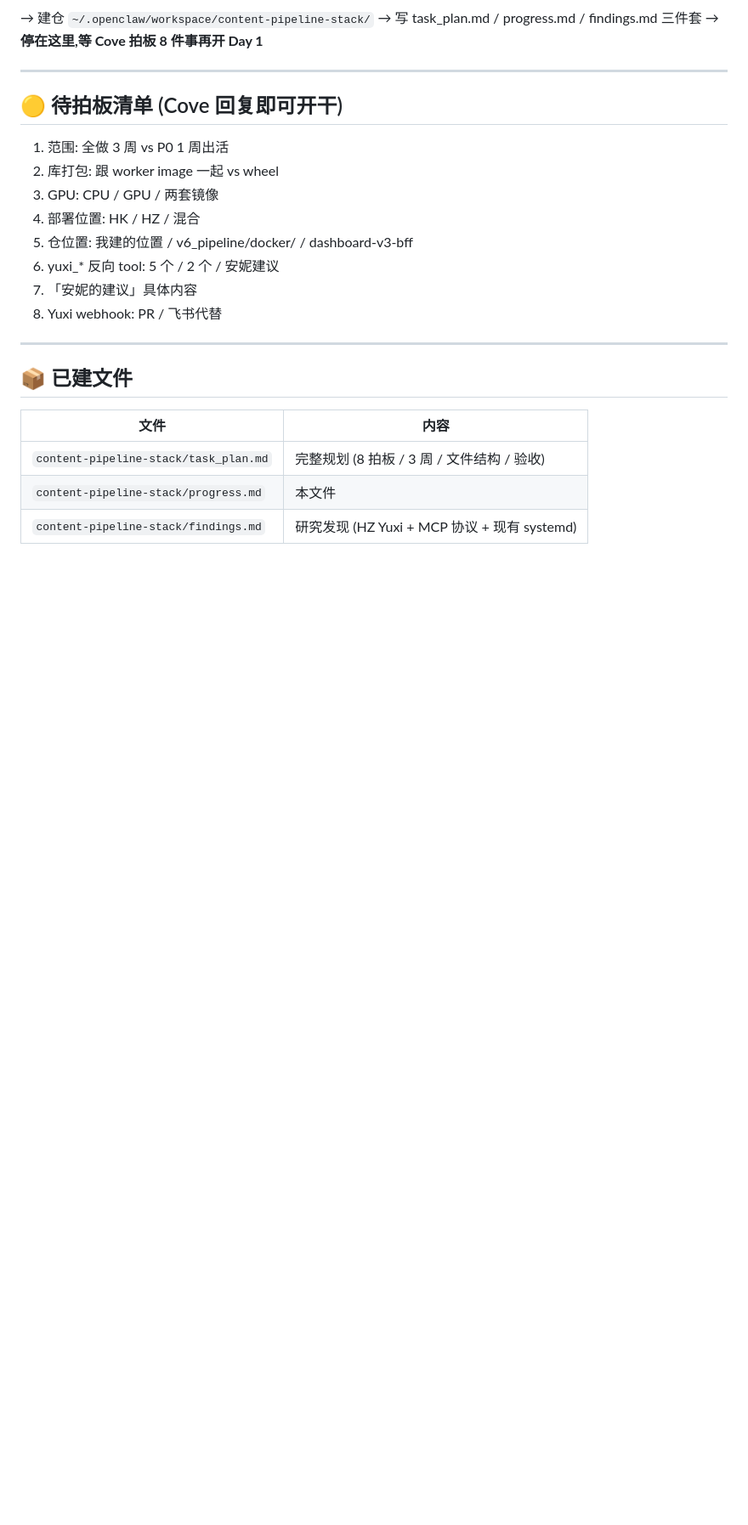
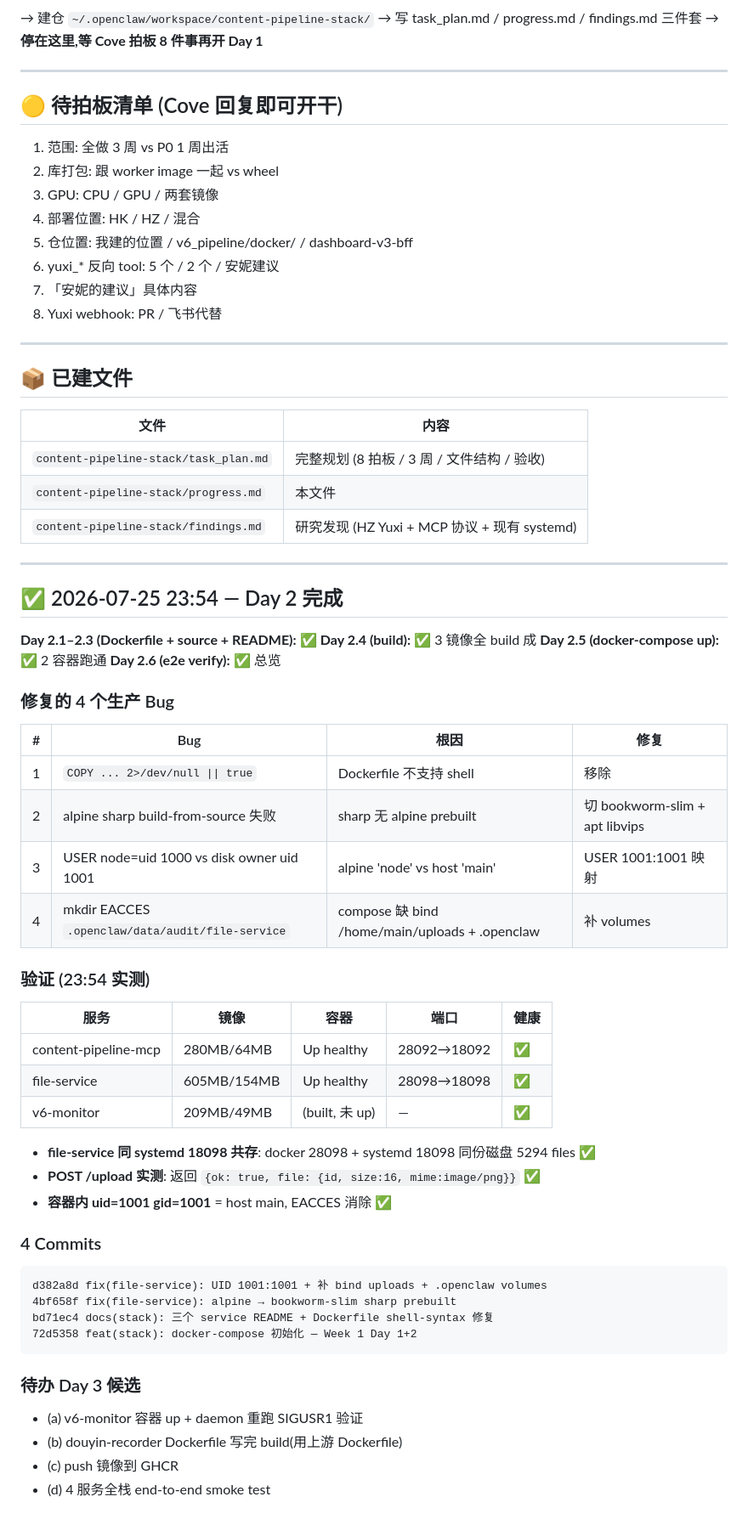
Before and after one commit to yanggray-cmyk/content-pipeline-stack, a Markdown page: progress.md, the part around the change. Shown at 85% size. Drawn GitHub-style; blank space fills up the shorter version.

Commit message:
docs(stack): Day 2 完成 — 4 镜像 + 2 容器跑通 + 4 bug 修复
- content-pipeline-mcp / file-service / v6-monitor 全 build
- file-service + mcp 容器 up + e2e verify
- file-service 跟 systemd 18098 共存同磁盘 5294 files
- POST /upload 真上传成功
- 4 production bug 修复(alpine→bookworm / UID 1001 / bind uploads)

Co-Authored-By: Claude <noreply@anthropic.com>

````diff
--- a/progress.md
+++ b/progress.md
@@ -86,3 +86,48 @@
 | `content-pipeline-stack/task_plan.md` | 完整规划 (8 拍板 / 3 周 / 文件结构 / 验收) |
 | `content-pipeline-stack/progress.md` | 本文件 |
 | `content-pipeline-stack/findings.md` | 研究发现 (HZ Yuxi + MCP 协议 + 现有 systemd) |
+---
+
+## ✅ 2026-07-25 23:54 — Day 2 完成
+
+**Day 2.1–2.3 (Dockerfile + source + README):** ✅
+**Day 2.4 (build):** ✅ 3 镜像全 build 成
+**Day 2.5 (docker-compose up):** ✅ 2 容器跑通
+**Day 2.6 (e2e verify):** ✅ 总览
+
+### 修复的 4 个生产 Bug
+
+| # | Bug | 根因 | 修复 |
+|---|---|---|---|
+| 1 | `COPY ... 2>/dev/null \|\| true` | Dockerfile 不支持 shell | 移除 |
+| 2 | alpine sharp build-from-source 失败 | sharp 无 alpine prebuilt | 切 bookworm-slim + apt libvips |
+| 3 | USER node=uid 1000 vs disk owner uid 1001 | alpine 'node' vs host 'main' | USER 1001:1001 映射 |
+| 4 | mkdir EACCES `.openclaw/data/audit/file-service` | compose 缺 bind /home/main/uploads + .openclaw | 补 volumes |
+
+### 验证 (23:54 实测)
+
+| 服务 | 镜像 | 容器 | 端口 | 健康 |
+|---|---|---|---|---|
+| content-pipeline-mcp | 280MB/64MB | Up healthy | 28092→18092 | ✅ |
+| file-service | 605MB/154MB | Up healthy | 28098→18098 | ✅ |
+| v6-monitor | 209MB/49MB | (built, 未 up) | — | ✅ |
+
+- **file-service 同 systemd 18098 共存**: docker 28098 + systemd 18098 同份磁盘 5294 files ✅
+- **POST /upload 实测**: 返回 `{ok: true, file: {id, size:16, mime:image/png}}` ✅
+- **容器内 uid=1001 gid=1001** = host main, EACCES 消除 ✅
+
+### 4 Commits
+
+```
+d382a8d fix(file-service): UID 1001:1001 + 补 bind uploads + .openclaw volumes
+4bf658f fix(file-service): alpine → bookworm-slim sharp prebuilt
+bd71ec4 docs(stack): 三个 service README + Dockerfile shell-syntax 修复
+72d5358 feat(stack): docker-compose 初始化 — Week 1 Day 1+2
+```
+
+### 待办 Day 3 候选
+
+- (a) v6-monitor 容器 up + daemon 重跑 SIGUSR1 验证
+- (b) douyin-recorder Dockerfile 写完 build(用上游 Dockerfile)
+- (c) push 镜像到 GHCR
+- (d) 4 服务全栈 end-to-end smoke test
````
